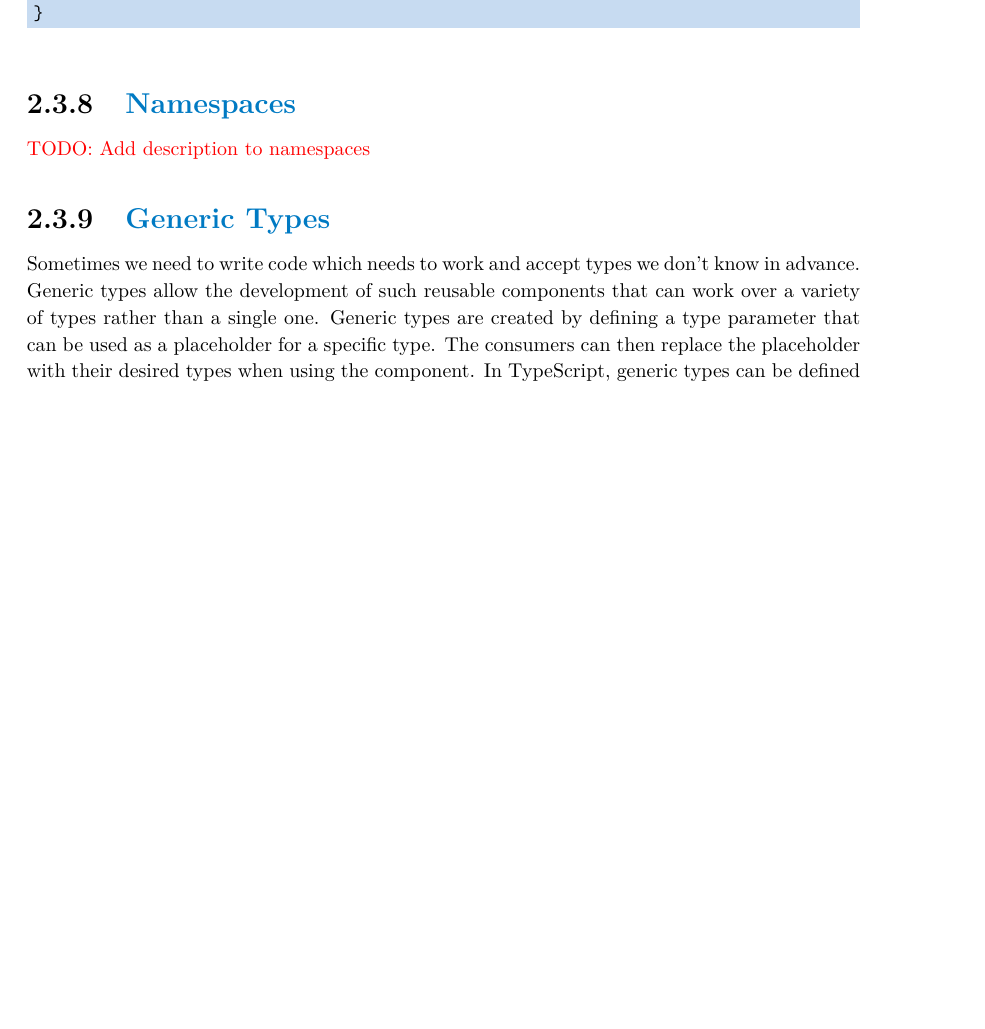
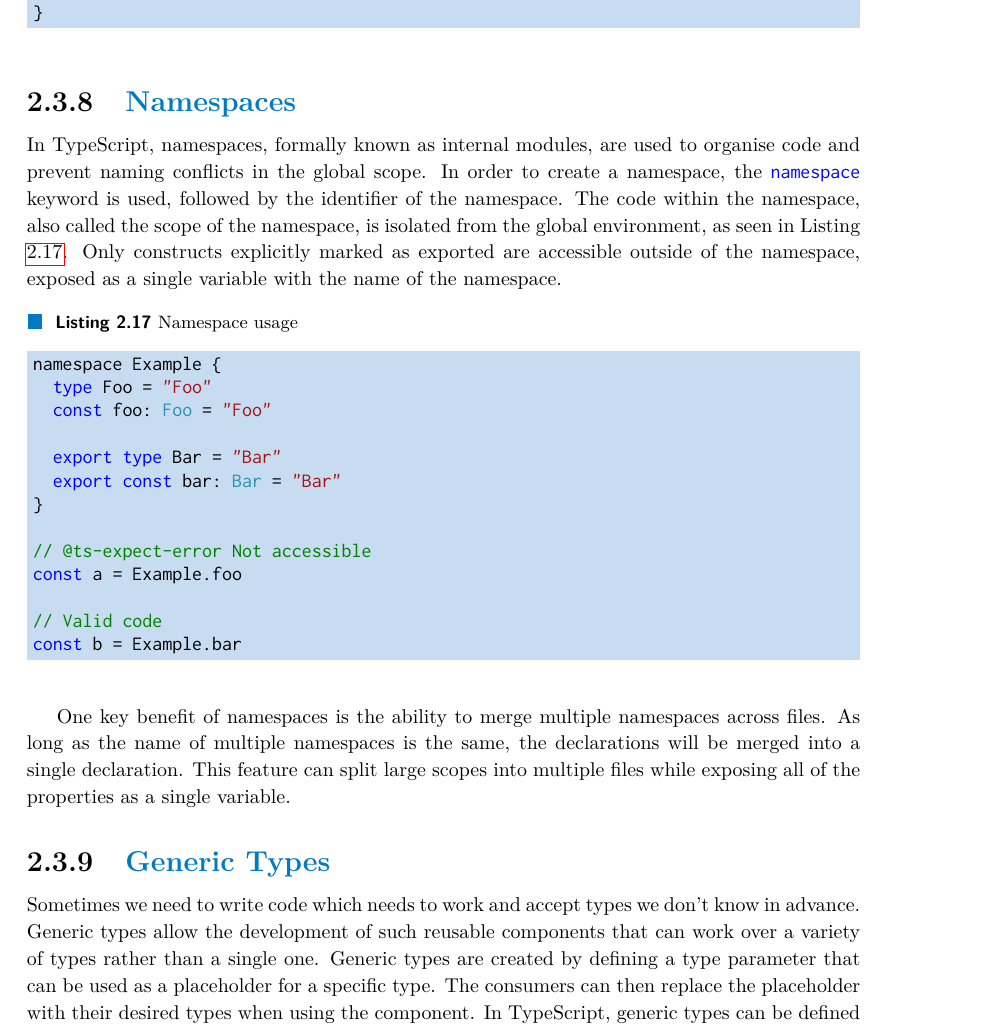
Before and after one commit to dqbd/ts-math-evaluate, a LaTeX thesis (thesis/ctufit-thesis.tex, which reads thesis/text/analysis/3_typescript-syntax.tex): part of page 27 of 79, cut so that both start at the same text, the shorter picture padded with empty space. Compiled offline with pdfLaTeX.

Commit message:
Add info about namespaces

```diff
--- a/thesis/text/analysis/3_typescript-syntax.tex
+++ b/thesis/text/analysis/3_typescript-syntax.tex
@@ -319,7 +319,28 @@ enum Direction {
 
 \subsection{Namespaces}
 
-\todo{Add description to namespaces}
+In TypeScript, namespaces, formally known as internal modules, are used to organise code and prevent naming conflicts in the global scope. In order to create a namespace, the \code{namespace} keyword is used, followed by the identifier of the namespace. The code within the namespace, also called the scope of the namespace, is isolated from the global environment, as seen in Listing \ref{lst:namespace}. Only constructs explicitly marked as exported are accessible outside of the namespace, exposed as a single variable with the name of the namespace.
+
+\begin{listing}[ht]
+\caption{Namespace usage}\label{lst:namespace}
+\begin{minted}{TypeScript}
+namespace Example {
+  type Foo = "Foo"
+  const foo: Foo = "Foo"
+
+  export type Bar = "Bar"
+  export const bar: Bar = "Bar"
+}
+
+// @ts-expect-error Not accessible
+const a = Example.foo
+
+// Valid code
+const b = Example.bar
+\end{minted}
+\end{listing}
+
+One key benefit of namespaces is the ability to merge multiple namespaces across files. As long as the name of multiple namespaces is the same, the declarations will be merged into a single declaration. This feature can split large scopes into multiple files while exposing all of the properties as a single variable.
 
 \subsection{Generic Types}
 
```
Also changed, not shown: thesis/ctufit-thesis.pdf.
